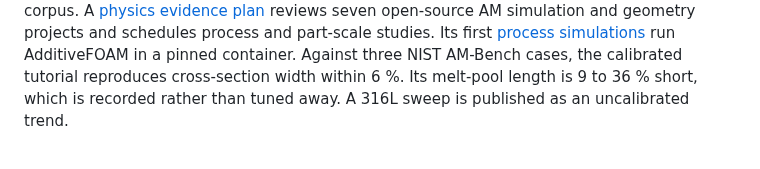
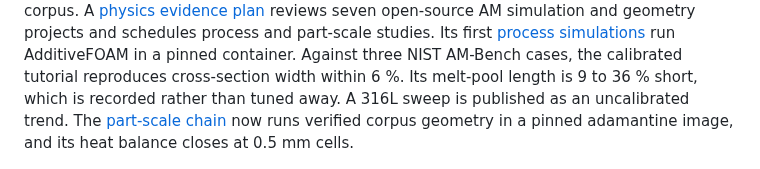
Before and after one commit to cluster2600/qwen-picogk, a Markdown page: README.md, the part around the change. Rendered like a GitHub page.

```diff
--- a/README.md
+++ b/README.md
@@ -38,7 +38,10 @@ process and part-scale studies. Its first [process simulations](docs/PROCESS_SIM
 run AdditiveFOAM in a pinned container. Against three NIST AM-Bench cases,
 the calibrated tutorial reproduces cross-section width within 6 %. Its
 melt-pool length is 9 to 36 % short, which is recorded rather than tuned
-away. A 316L sweep is published as an uncalibrated trend.
+away. A 316L sweep is published as an uncalibrated trend. The
+[part-scale chain](docs/PART_SCALE_SIMULATION.md) now runs verified corpus
+geometry in a pinned adamantine image, and its heat balance closes at 0.5 mm
+cells.
 
 ![Round roof versus teardrop roof: the overhang screen separates them](docs/visuals/dfam/channel-section.png)
 
```
Also changed, not shown: docs/PART_SCALE_SIMULATION.md (added, +130 -0 lines), docs/PHYSICS_EVIDENCE_PLAN.md (+19 -5 lines), docs/visuals/README.md (+2 -0 lines), docs/visuals/process/adamantine-dfam-001-heat.gif (added), docs/visuals/process/adamantine-dfam-001-peak.png (added), docs/visuals/process/adamantine-energy-convergence.png (added), 10 other files.
